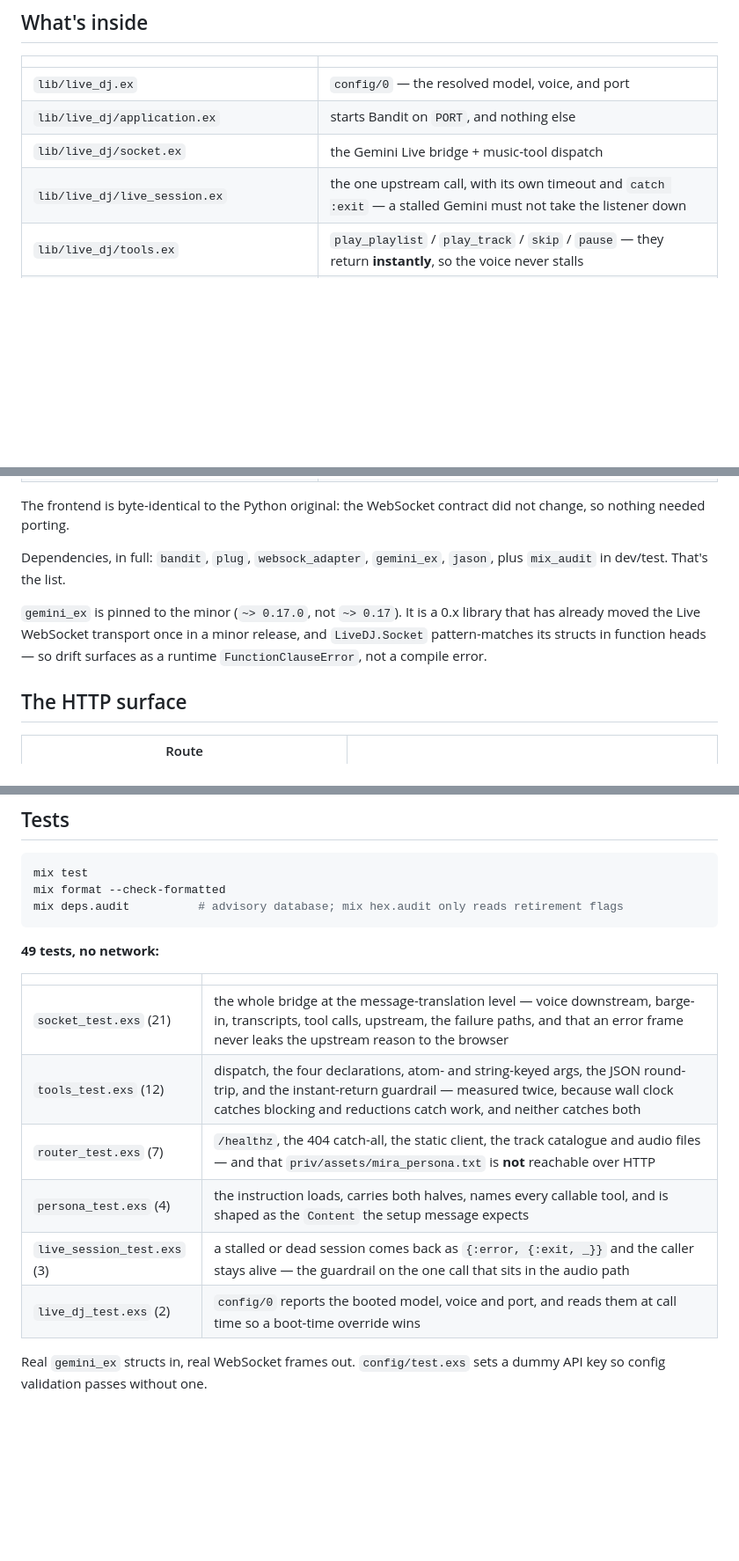
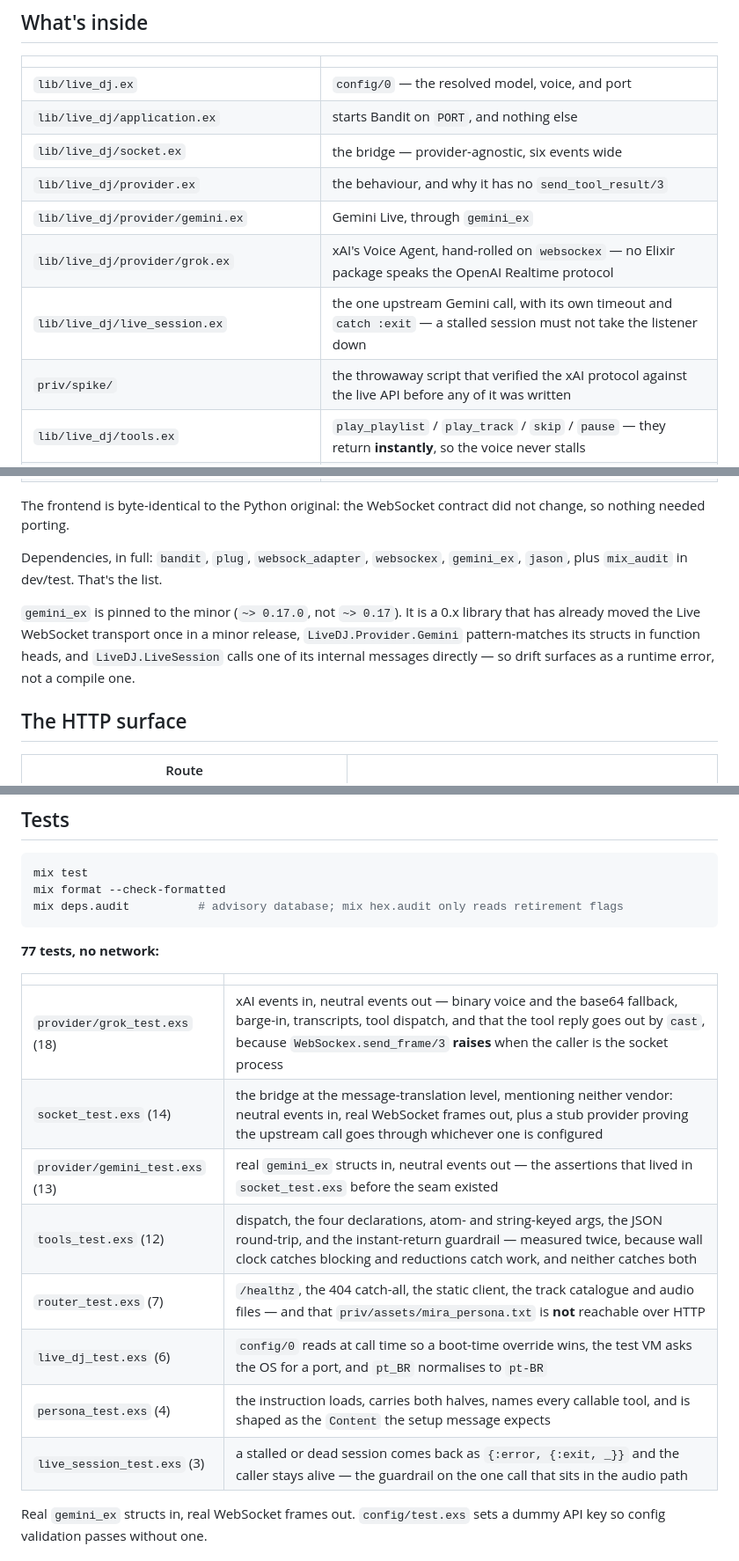
Before and after one commit to aquental/live-ceci-ex, a Markdown page: README.md, 3 parts joined by grey strips. Shown at 88% size. GitHub-like rendering; blank space fills up the shorter version.

````diff
--- a/README.md
+++ b/README.md
@@ -78,8 +96,12 @@ Phoenix earns its place at the *next* step — multi-user, auth, Presence, deplo
 |---|---|
 | `lib/live_dj.ex` | `config/0` — the resolved model, voice, and port |
 | `lib/live_dj/application.ex` | starts Bandit on `PORT`, and nothing else |
-| `lib/live_dj/socket.ex` | the Gemini Live bridge + music-tool dispatch |
-| `lib/live_dj/live_session.ex` | the one upstream call, with its own timeout and `catch :exit` — a stalled Gemini must not take the listener down |
+| `lib/live_dj/socket.ex` | the bridge — provider-agnostic, six events wide |
+| `lib/live_dj/provider.ex` | the behaviour, and why it has no `send_tool_result/3` |
+| `lib/live_dj/provider/gemini.ex` | Gemini Live, through `gemini_ex` |
+| `lib/live_dj/provider/grok.ex` | xAI's Voice Agent, hand-rolled on `websockex` — no Elixir package speaks the OpenAI Realtime protocol |
+| `lib/live_dj/live_session.ex` | the one upstream Gemini call, with its own timeout and `catch :exit` — a stalled session must not take the listener down |
+| `priv/spike/` | the throwaway script that verified the xAI protocol against the live API before any of it was written |
 | `lib/live_dj/tools.ex` | `play_playlist` / `play_track` / `skip` / `pause` — they return **instantly**, so the voice never stalls |
 | `lib/live_dj/persona.ex` · `priv/assets/mira_persona.txt` | who Mira is — read at **compile time**, with `@external_resource` so editing the text triggers a recompile |
 | `lib/live_dj/router.ex` | the WebSocket upgrade + static files + `/healthz` |
@@ -89,9 +111,9 @@ Phoenix earns its place at the *next* step — multi-user, auth, Presence, deplo
 
 The frontend is byte-identical to the Python original: the WebSocket contract did not change, so nothing needed porting.
 
-Dependencies, in full: `bandit`, `plug`, `websock_adapter`, `gemini_ex`, `jason`, plus `mix_audit` in dev/test. That's the list.
+Dependencies, in full: `bandit`, `plug`, `websock_adapter`, `websockex`, `gemini_ex`, `jason`, plus `mix_audit` in dev/test. That's the list.
 
-`gemini_ex` is pinned to the minor (`~> 0.17.0`, not `~> 0.17`). It is a 0.x library that has already moved the Live WebSocket transport once in a minor release, and `LiveDJ.Socket` pattern-matches its structs in function heads — so drift surfaces as a runtime `FunctionClauseError`, not a compile error.
+`gemini_ex` is pinned to the minor (`~> 0.17.0`, not `~> 0.17`). It is a 0.x library that has already moved the Live WebSocket transport once in a minor release, `LiveDJ.Provider.Gemini` pattern-matches its structs in function heads, and `LiveDJ.LiveSession` calls one of its internal messages directly — so drift surfaces as a runtime error, not a compile one.
 
 ## The HTTP surface
 
@@ -122,16 +144,18 @@ mix format --check-formatted
 mix deps.audit          # advisory database; mix hex.audit only reads retirement flags
 ```
 
-**49 tests, no network:**
+**77 tests, no network:**
 
 | | |
 |---|---|
-| `socket_test.exs` (21) | the whole bridge at the message-translation level — voice downstream, barge-in, transcripts, tool calls, upstream, the failure paths, and that an error frame never leaks the upstream reason to the browser |
+| `provider/grok_test.exs` (18) | xAI events in, neutral events out — binary voice and the base64 fallback, barge-in, transcripts, tool dispatch, and that the tool reply goes out by `cast`, because `WebSockex.send_frame/3` **raises** when the caller is the socket process |
+| `socket_test.exs` (14) | the bridge at the message-translation level, mentioning neither vendor: neutral events in, real WebSocket frames out, plus a stub provider proving the upstream call goes through whichever one is configured |
+| `provider/gemini_test.exs` (13) | real `gemini_ex` structs in, neutral events out — the assertions that lived in `socket_test.exs` before the seam existed |
 | `tools_test.exs` (12) | dispatch, the four declarations, atom- and string-keyed args, the JSON round-trip, and the instant-return guardrail — measured twice, because wall clock catches blocking and reductions catch work, and neither catches both |
 | `router_test.exs` (7) | `/healthz`, the 404 catch-all, the static client, the track catalogue and audio files — and that `priv/assets/mira_persona.txt` is **not** reachable over HTTP |
+| `live_dj_test.exs` (6) | `config/0` reads at call time so a boot-time override wins, the test VM asks the OS for a port, and `pt_BR` normalises to `pt-BR` |
 | `persona_test.exs` (4) | the instruction loads, carries both halves, names every callable tool, and is shaped as the `Content` the setup message expects |
 | `live_session_test.exs` (3) | a stalled or dead session comes back as `{:error, {:exit, _}}` and the caller stays alive — the guardrail on the one call that sits in the audio path |
-| `live_dj_test.exs` (2) | `config/0` reports the booted model, voice and port, and reads them at call time so a boot-time override wins |
 
 Real `gemini_ex` structs in, real WebSocket frames out. `config/test.exs` sets a dummy API key so config validation passes without one.
 
````
Also changed, not shown: other parts of README.md (+25 -7 lines).
